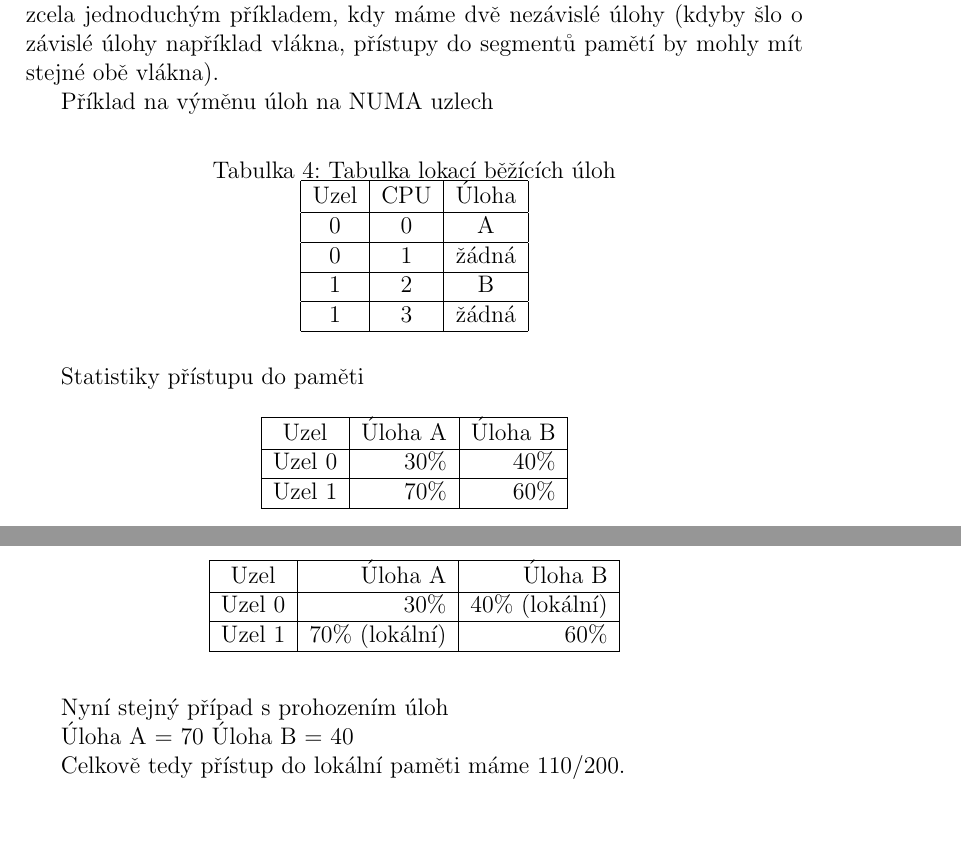
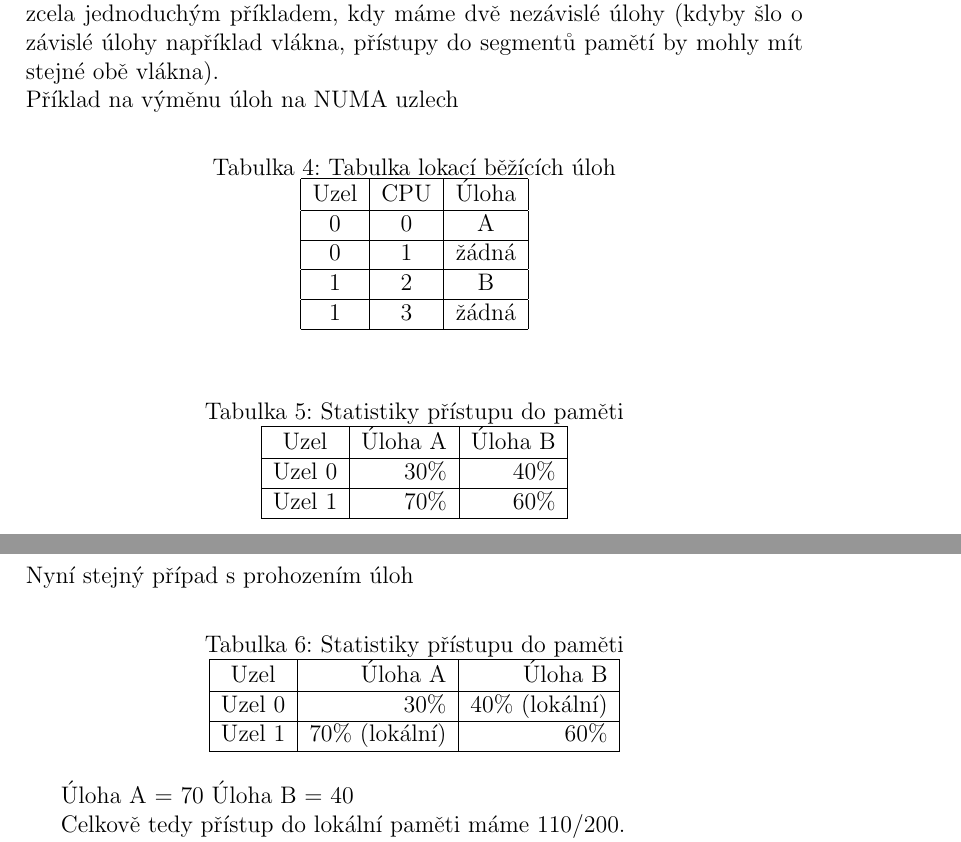
Before and after one commit to kkolakow/bakalarka, a LaTeX document (test.tex): two parts of pages 34 and 35 of 47, joined at a grey line, cut so that both start at the same text, the shorter picture padded with empty space. Compiled offline with pdfLaTeX.

Commit message:
Sat Nov 29 14:30:01 CET 2014

```diff
--- a/test.tex
+++ b/test.tex
@@ -1880,6 +1883,7 @@ Z tohoto případu je jasné, že přesun úlohy A na uzel 1 přinese zlepšení
 
 Přesunem jedné úlohy z uzlu 0 na uzel 1 by byl vyřešen také problém s vyvážením. Je žádoucí, aby úlohy byly rozmístěné rovnoměrně na každé úrovni domén to znamená po jedné na úrovni NUMA uzlů. Tento příklad je zcela jednoduchým příkladem, kdy máme dvě nezávislé úlohy (kdyby šlo o závislé úlohy například vlákna, přístupy do segmentů pamětí by mohly mít stejné obě vlákna).
 
+\noindent
 Příklad na výměnu úloh na NUMA uzlech
 
 \begin{table}[h]
@@ -1902,10 +1906,10 @@ Uzel & CPU & Úloha \\
 \end{tabular}
 \end{table}
 
-Statistiky přístupu do paměti
-
 \begin{table}[h]
 \centering
+\label{statistiky pristupu do pameti2}
+\caption{Statistiky přístupu do paměti}
 
 \begin{tabular}{|c|r|r|}
 \hline
@@ -1927,10 +1931,13 @@ Sumarizací lokálních přístupu zjistíme jak jsme na tom před přehozením
 
 Celkově tedy do lokální paměti máme 90/200.
 
+\noindent
 Nyní stejný případ s prohozením úloh
 
 \begin{table}[h]
 \centering
+\label{statistiky pristupu do pameti3}
+\caption{Statistiky přístupu do paměti}
 
 \begin{tabular}{|c|r|r|}
 \hline
```
Also changed, not shown: test.tex (5 more changed lines).
